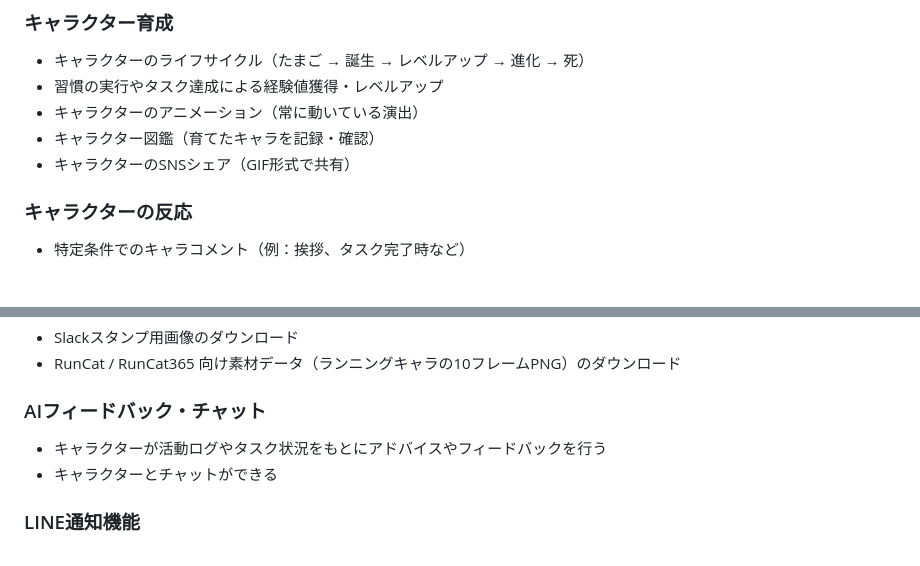
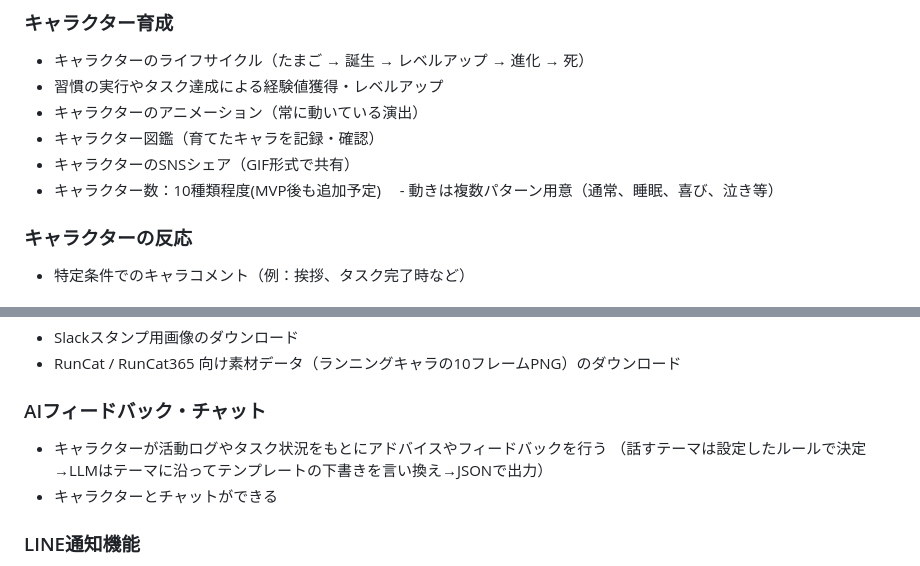
Before and after one commit to Chiroru76/graduation_project, a Markdown page: README.md, 2 parts joined by grey strips. Rendered like a GitHub page.

Commit message:
revise:README

```diff
--- a/README.md
+++ b/README.md
@@ -89,6 +89,8 @@
 - キャラクターのアニメーション（常に動いている演出）
 - キャラクター図鑑（育てたキャラを記録・確認）
 - キャラクターのSNSシェア（GIF形式で共有）
+- キャラクター数：10種類程度(MVP後も追加予定)
+　- 動きは複数パターン用意（通常、睡眠、喜び、泣き等）
 
 ### キャラクターの反応
 - 特定条件でのキャラコメント（例：挨拶、タスク完了時など）
@@ -106,6 +108,7 @@
 
 ### AIフィードバック・チャット
 - キャラクターが活動ログやタスク状況をもとにアドバイスやフィードバックを行う
+  （話すテーマは設定したルールで決定→LLMはテーマに沿ってテンプレートの下書きを言い換え→JSONで出力）
 - キャラクターとチャットができる
 
 ### LINE通知機能
```
